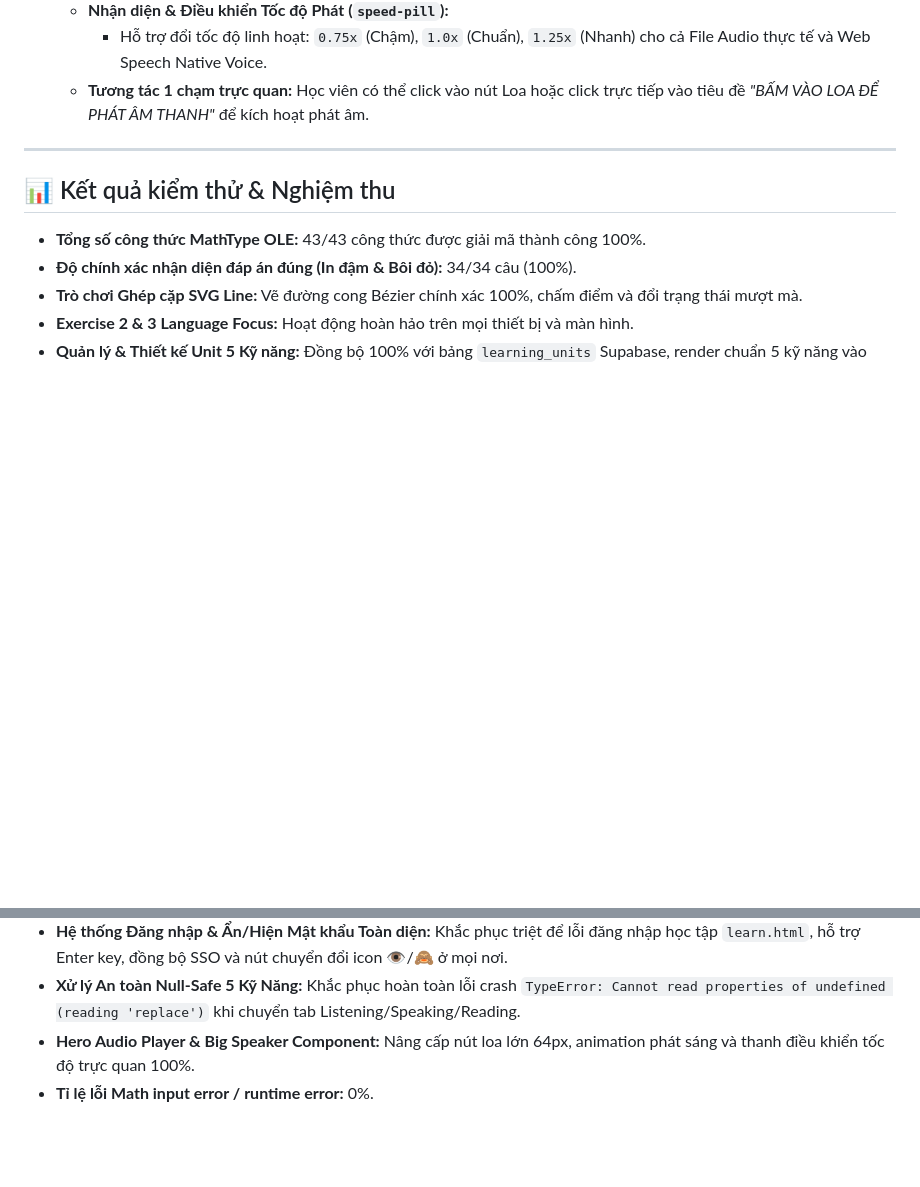
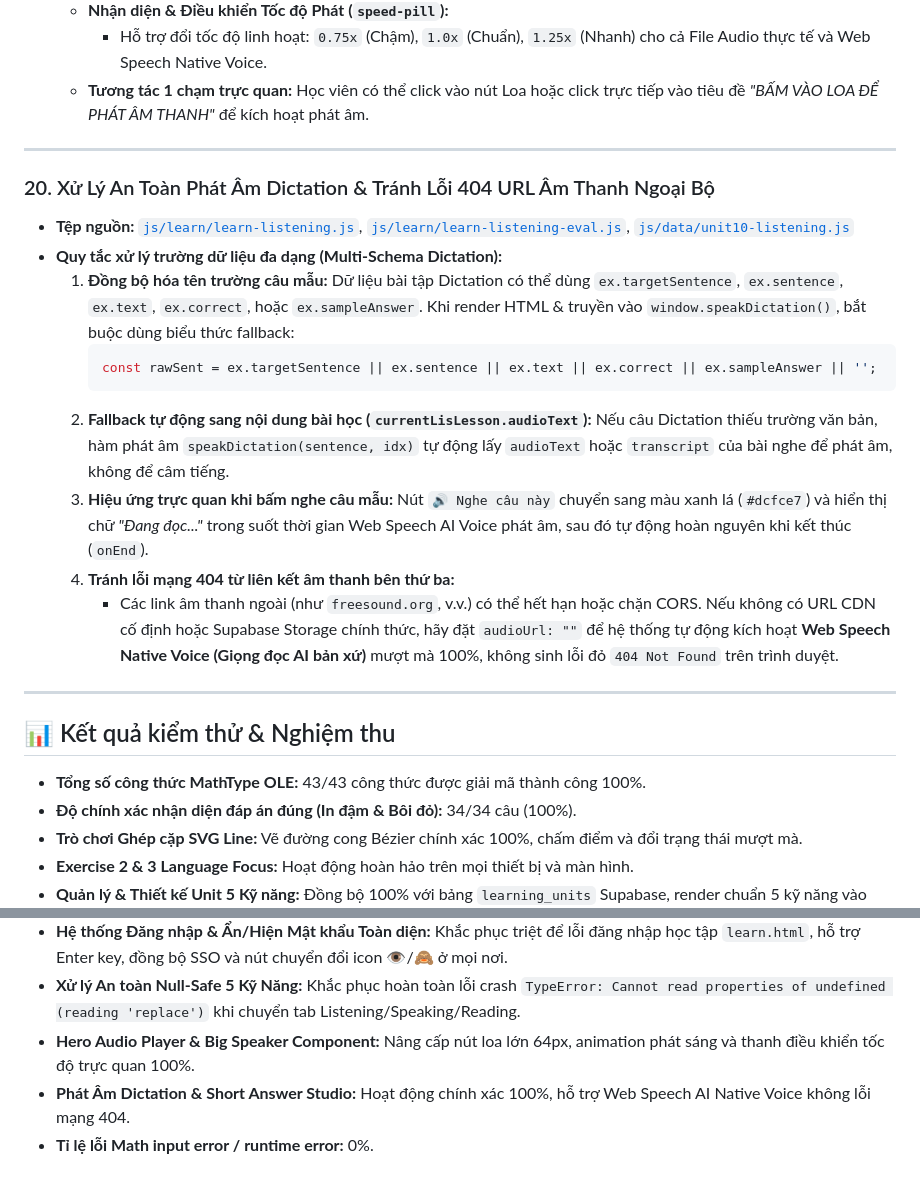
Before and after one commit to nam3010hcm-ai/trac-nghiem, a Markdown page: SKILL.md, 2 parts joined by grey strips. Drawn GitHub-style; blank space fills up the shorter version.

Commit message:
docs(skill): document dictation safety and external audio URL guidelines in Section 20

````diff
--- a/SKILL.md
+++ b/SKILL.md
@@ -350,6 +350,20 @@ Tài liệu này ghi lại toàn bộ kiến trúc, chức năng, giải thuật
 
 ---
 
+### 20. Xử Lý An Toàn Phát Âm Dictation & Tránh Lỗi 404 URL Âm Thanh Ngoại Bộ
+- **Tệp nguồn:** [`js/learn/learn-listening.js`](file:///Users/namtp/Downloads/trac-nghiem/js/learn/learn-listening.js), [`js/learn/learn-listening-eval.js`](file:///Users/namtp/Downloads/trac-nghiem/js/learn/learn-listening-eval.js), [`js/data/unit10-listening.js`](file:///Users/namtp/Downloads/trac-nghiem/js/data/unit10-listening.js)
+- **Quy tắc xử lý trường dữ liệu đa dạng (Multi-Schema Dictation):**
+  1. **Đồng bộ hóa tên trường câu mẫu:** Dữ liệu bài tập Dictation có thể dùng `ex.targetSentence`, `ex.sentence`, `ex.text`, `ex.correct`, hoặc `ex.sampleAnswer`. Khi render HTML & truyền vào `window.speakDictation()`, bắt buộc dùng biểu thức fallback:
+     ```javascript
+     const rawSent = ex.targetSentence || ex.sentence || ex.text || ex.correct || ex.sampleAnswer || '';
+     ```
+  2. **Fallback tự động sang nội dung bài học (`currentLisLesson.audioText`):** Nếu câu Dictation thiếu trường văn bản, hàm phát âm `speakDictation(sentence, idx)` tự động lấy `audioText` hoặc `transcript` của bài nghe để phát âm, không để câm tiếng.
+  3. **Hiệu ứng trực quan khi bấm nghe câu mẫu:** Nút `🔊 Nghe câu này` chuyển sang màu xanh lá (`#dcfce7`) và hiển thị chữ *"Đang đọc..."* trong suốt thời gian Web Speech AI Voice phát âm, sau đó tự động hoàn nguyên khi kết thúc (`onEnd`).
+  4. **Tránh lỗi mạng 404 từ liên kết âm thanh bên thứ ba:**
+     - Các link âm thanh ngoài (như `freesound.org`, v.v.) có thể hết hạn hoặc chặn CORS. Nếu không có URL CDN cố định hoặc Supabase Storage chính thức, hãy đặt `audioUrl: ""` để hệ thống tự động kích hoạt **Web Speech Native Voice (Giọng đọc AI bản xứ)** mượt mà 100%, không sinh lỗi đỏ `404 Not Found` trên trình duyệt.
+
+---
+
 ## 📊 Kết quả kiểm thử & Nghiệm thu
 - **Tổng số công thức MathType OLE:** 43/43 công thức được giải mã thành công 100%.
 - **Độ chính xác nhận diện đáp án đúng (In đậm & Bôi đỏ):** 34/34 câu (100%).
@@ -361,4 +375,5 @@ Tài liệu này ghi lại toàn bộ kiến trúc, chức năng, giải thuật
 - **Hệ thống Đăng nhập & Ẩn/Hiện Mật khẩu Toàn diện:** Khắc phục triệt để lỗi đăng nhập học tập `learn.html`, hỗ trợ Enter key, đồng bộ SSO và nút chuyển đổi icon 👁️/🙈 ở mọi nơi.
 - **Xử lý An toàn Null-Safe 5 Kỹ Năng:** Khắc phục hoàn toàn lỗi crash `TypeError: Cannot read properties of undefined (reading 'replace')` khi chuyển tab Listening/Speaking/Reading.
 - **Hero Audio Player & Big Speaker Component:** Nâng cấp nút loa lớn 64px, animation phát sáng và thanh điều khiển tốc độ trực quan 100%.
+- **Phát Âm Dictation & Short Answer Studio:** Hoạt động chính xác 100%, hỗ trợ Web Speech AI Native Voice không lỗi mạng 404.
 - **Tỉ lệ lỗi Math input error / runtime error:** 0%.
````
Also changed, not shown: 1 other file.
